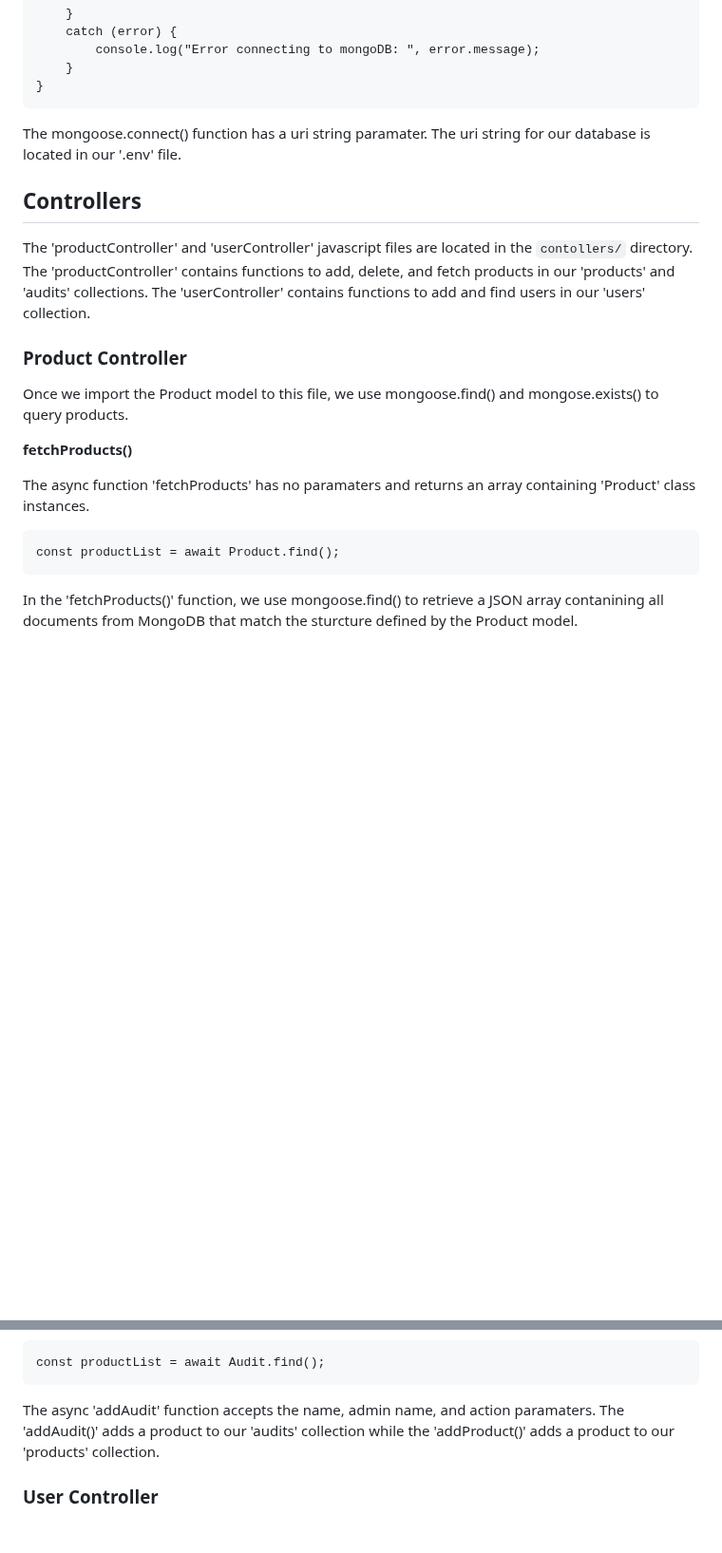
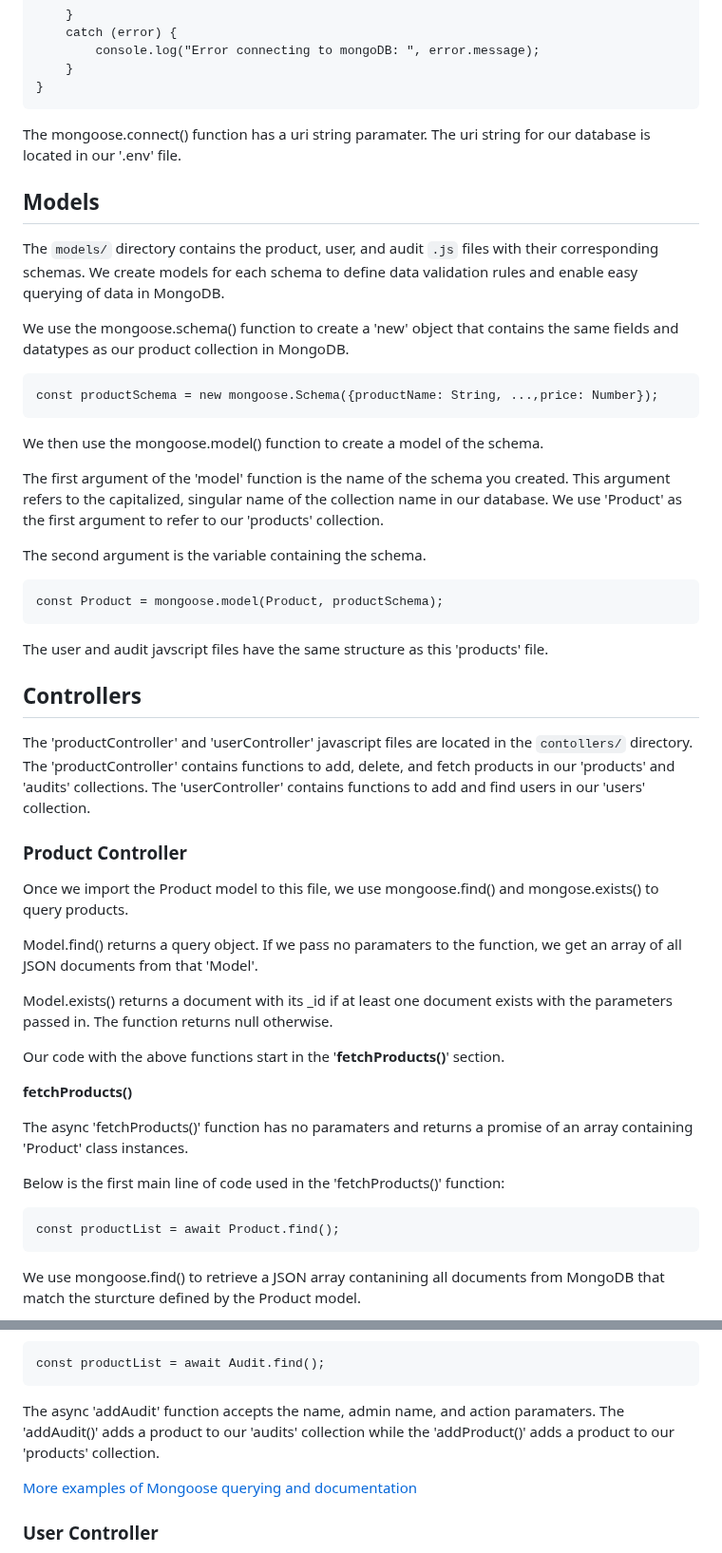
Before and after one commit to Bortiz25/pet-store-website, a Markdown page: README.md, 2 parts joined by grey strips. Shown at 95% size. Rendered like a GitHub page; blank space fills up the shorter version.

````diff
--- a/README.md
+++ b/README.md
@@ -125,6 +125,26 @@ const connectDb = async () => {
 
 The mongoose.connect() function has a uri string paramater. The uri string for our database is located in our '.env' file.
 
+## Models
+The `models/` directory contains the product, user, and audit `.js` files with their corresponding schemas. We create models for each schema to define data validation rules and enable easy querying of data in MongoDB.
+
+We use the mongoose.schema() function to create a 'new' object that contains the same fields and datatypes as our product collection in MongoDB.
+
+```
+const productSchema = new mongoose.Schema({productName: String, ...,price: Number});
+```
+We then use the mongoose.model() function to create a model of the schema.
+
+The first argument of the 'model' function is the name of the schema you created. This argument refers to the capitalized, singular name of the collection name in our database. We use 'Product' as the first argument to refer to our 'products' collection.
+
+The second argument is the variable containing the schema.
+
+```
+const Product = mongoose.model(Product, productSchema);
+```
+
+The user and audit javscript files have the same structure as this 'products' file.
+
 ## Controllers
 The 'productController' and 'userController' javascript files are located in the `contollers/` directory. The 'productController' contains functions to add, delete, and fetch products in our 'products' and 'audits' collections. The 'userController' contains functions to add and find users in our 'users' collection.
 
@@ -132,12 +152,19 @@ The 'productController' and 'userController' javascript files are located in the
 
 Once we import the Product model to this file, we use mongoose.find() and mongose.exists() to query products.
 
+Model.find() returns a query object. If we pass no paramaters to the function, we get an array of all JSON documents from that 'Model'.
+
+Model.exists() returns a document with its _id if at least one document exists with the parameters passed in. The function returns null otherwise.
+
+Our code with the above functions start in the '**fetchProducts()**' section.
+
 **fetchProducts()**
 
-The async function 'fetchProducts' has no paramaters and returns an array containing 'Product' class instances.
+The async 'fetchProducts()' function has no paramaters and returns a promise of an array containing 'Product' class instances.
 
+Below is the first main line of code used in the 'fetchProducts()' function:
 ```
 const productList = await Product.find();
 ```
-In the 'fetchProducts()' function, we use mongoose.find() to retrieve a JSON array contanining all documents from MongoDB that match the sturcture defined by the Product model.
+We use mongoose.find() to retrieve a JSON array contanining all documents from MongoDB that match the sturcture defined by the Product model.
 
@@ -172,6 +218,8 @@ const productList = await Audit.find();
 
 The async 'addAudit' function accepts the name, admin name, and action paramaters. The 'addAudit()' adds a product to our 'audits' collection while the 'addProduct()' adds a product to our 'products' collection.
 
+[More examples of Mongoose querying and documentation](https://mongoosejs.com/docs/queries.html)
+
 ### User Controller
 
 **addUser()**
````
Also changed, not shown: other parts of README.md (+21 -23 lines).
